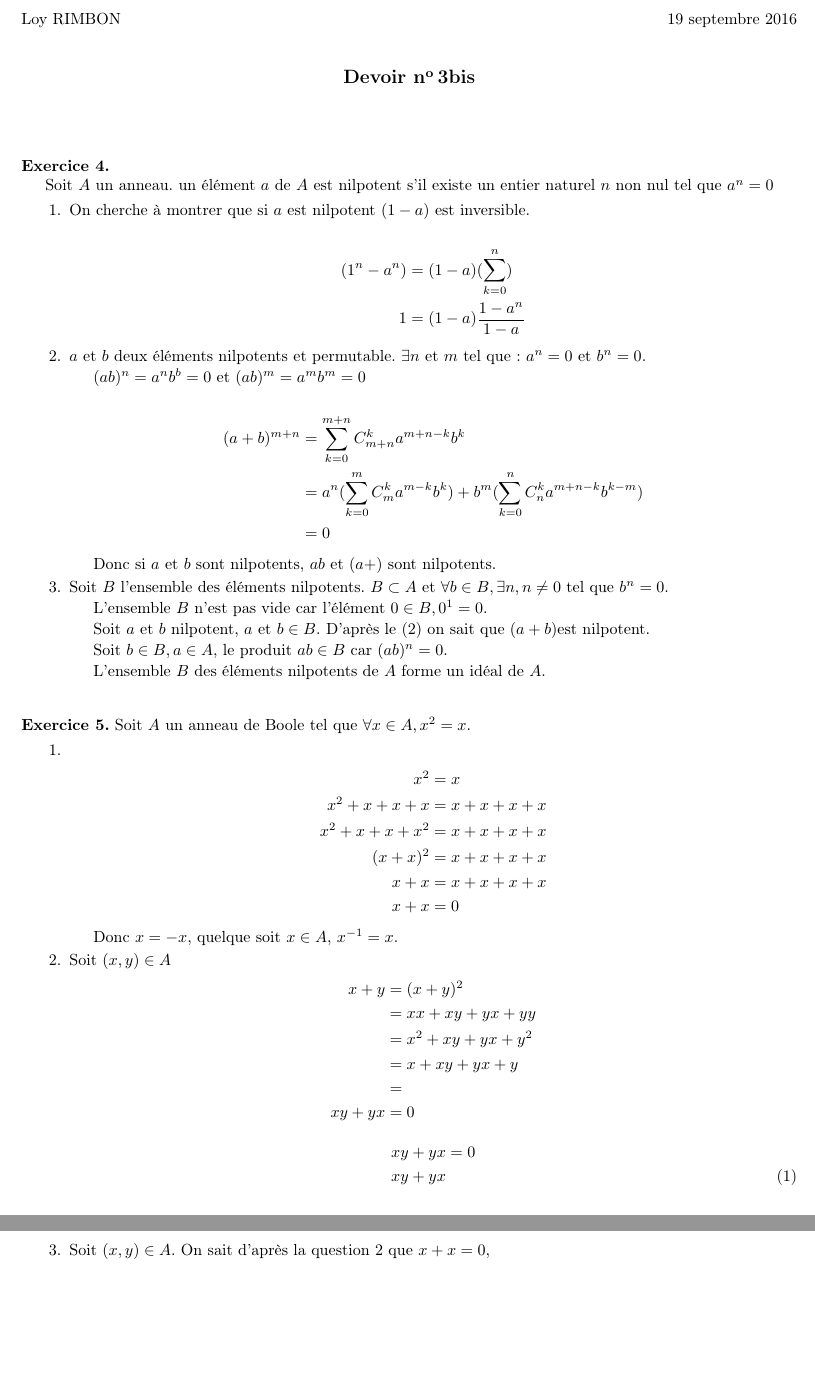
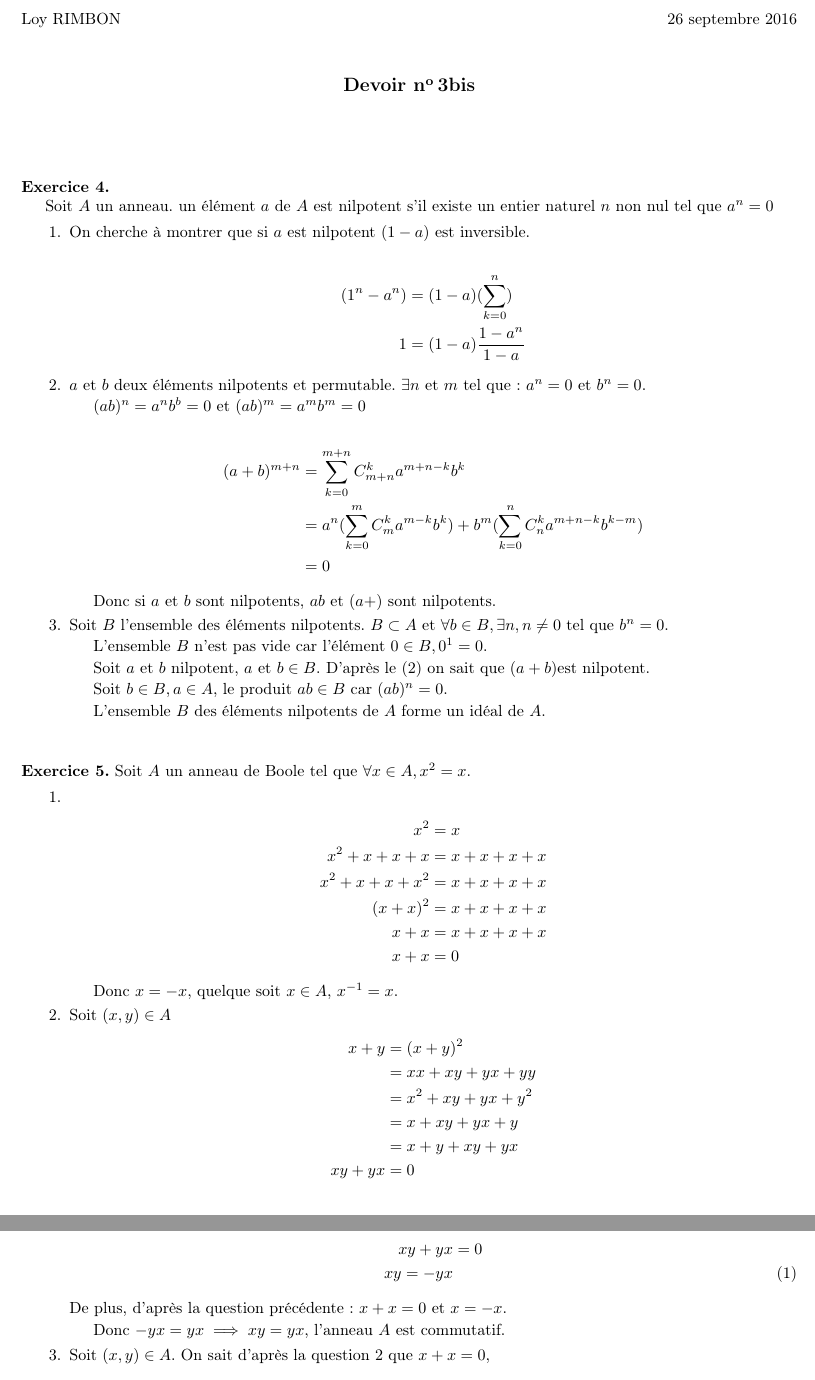
Before and after one commit to loyrimbon/DocLaTeX, a LaTeX document (devoir3bis.tex): two parts of pages 1 and 2 of 2, joined at a grey line, cut so that both start at the same text, the shorter picture padded with empty space. Compiled offline with pdfLaTeX; the source files are stored in an older character set and shown here as Unicode.

Commit message:
Exo 5 question 2 completé. Exo4 question 2 modifié

```diff
--- a/devoir3bis.tex
+++ b/devoir3bis.tex
@@ -32,7 +32,7 @@
 %!!!!!!!!!!!!!!!!!!!                                !!!!!!!!!!!!!!!!!!!
 
 \newcommand{\stagiaire}{Loy RIMBON}
-\newcommand{\datedevoir}{19 septembre 2016}
+\newcommand{\datedevoir}{26 septembre 2016}
 \newcommand{\titre}{Devoir \no 3bis}
 
 \newcommand{\R}{\mathbb{R}}
@@ -137,14 +137,17 @@ Soit $(x,y) \in A$
 	&= xx+xy+yx+yy \notag \\
 	&= x^2 + xy +yx + y^2 \notag \\
 	&= x + xy +yx + y \notag \\
-	&=  \notag \\
+	&= x+y+xy+yx \notag \\
 	xy +yx &= 0 \notag
 \end{align}
+
 \begin{align}
 	xy +yx &= 0 \notag \\
-	xy + yx
+	xy = -yx
 \end{align}
+De plus, d'après la question précédente : $x+x=0$ et $x=-x$.
 
+Donc $-yx=yx \implies xy=yx$, l'anneau $A$ est commutatif.
 %QUESTION 3
 \item
 Soit $(x,y) \in A$. On sait d'après la question 2 que $x+x=0 $,
```
